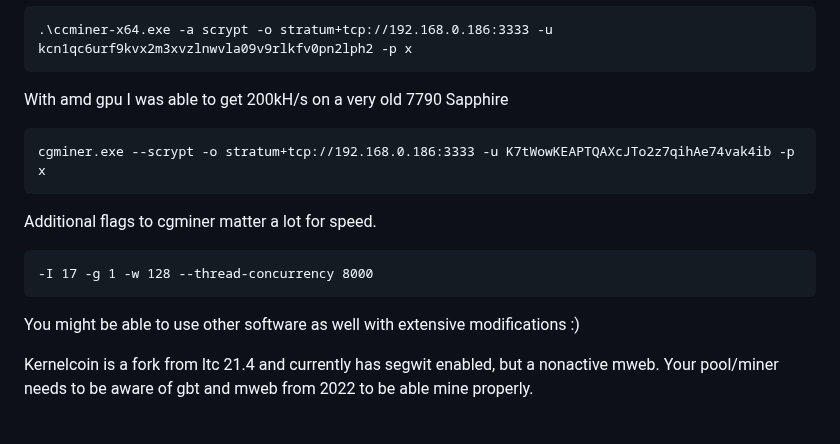
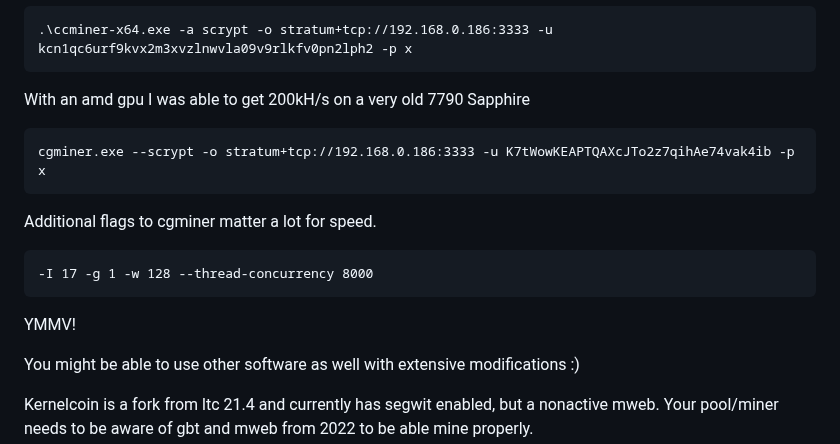
Before and after one commit to kernelcoinproject/kernelcoin, a Markdown page: mining_guide.md, the part around the change. GitHub-like rendering; blank space fills up the shorter version.

````diff
--- a/mining_guide.md
+++ b/mining_guide.md
@@ -302,7 +302,7 @@ With an nvidia gpu I was able to use https://github.com/tpruvot/ccminer/releases
 .\ccminer-x64.exe -a scrypt -o stratum+tcp://192.168.0.186:3333 -u kcn1qc6urf9kvx2m3xvzlnwvla09v9rlkfv0pn2lph2 -p x
 ```
 
-With amd gpu I was able to get 200kH/s on a very old 7790 Sapphire
+With an amd gpu I was able to get 200kH/s on a very old 7790 Sapphire
 ```
 cgminer.exe --scrypt -o stratum+tcp://192.168.0.186:3333 -u K7tWowKEAPTQAXcJTo2z7qihAe74vak4ib -p x
 ```
@@ -313,6 +313,8 @@ Additional flags to cgminer matter a lot for speed.
 -I 17 -g 1 -w 128 --thread-concurrency 8000
 ```
 
+YMMV!
+
 You might be able to use other software as well with extensive modifications :)
 
 Kernelcoin is a fork from ltc 21.4 and currently has segwit enabled, but a nonactive mweb. Your pool/miner needs to be aware of gbt and mweb from 2022 to be able mine properly.
````
